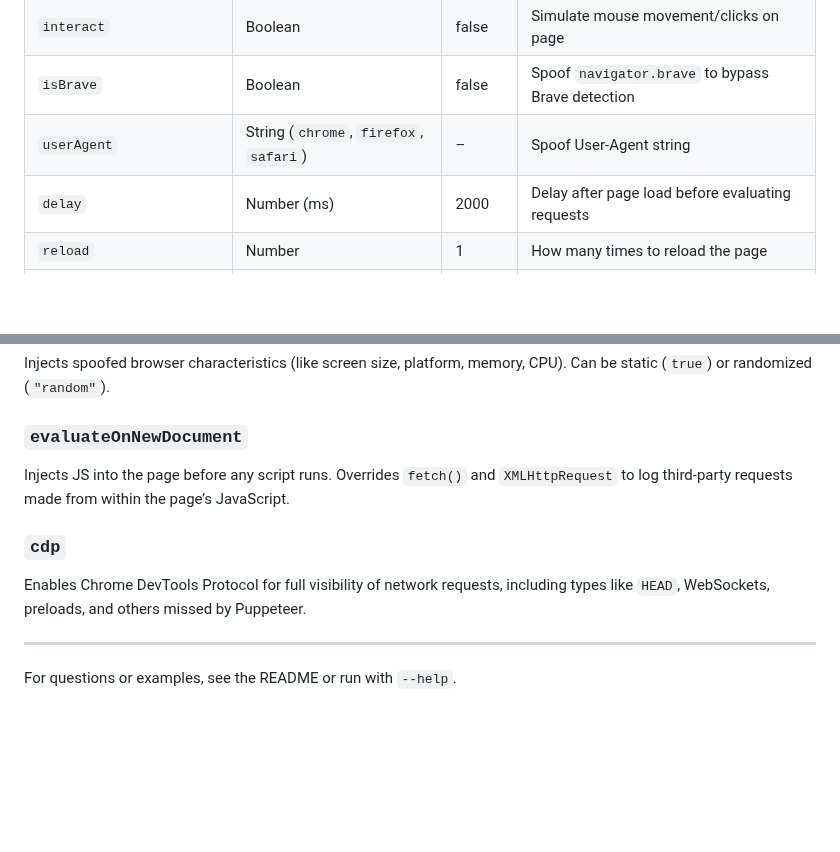
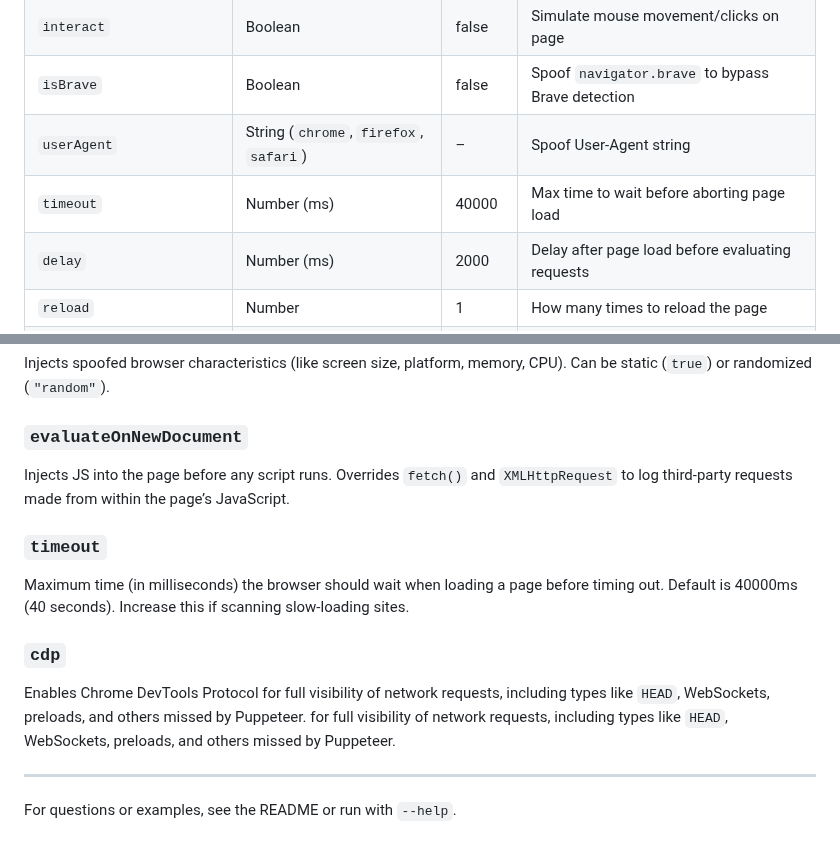
Before and after one commit to ryanbr/network-scanner, a Markdown page: JSONMANUAL.md, 2 parts joined by grey strips. GitHub-like rendering; blank space fills up the shorter version.

Commit message:
Add missing timeout to JSONMANUAL.md

```diff
--- a/JSONMANUAL.md
+++ b/JSONMANUAL.md
@@ -24,6 +24,7 @@ This document provides detailed explanations for each option available in the `c
 | `interact`               | Boolean                                | false   | Simulate mouse movement/clicks on page            |
 | `isBrave`                | Boolean                                | false   | Spoof `navigator.brave` to bypass Brave detection |
 | `userAgent`              | String (`chrome`, `firefox`, `safari`) | –       | Spoof User-Agent string                           |
+| `timeout`                | Number (ms)                            | 40000   | Max time to wait before aborting page load        |
 | `delay`                  | Number (ms)                            | 2000    | Delay after page load before evaluating requests  |
 | `reload`                 | Number                                 | 1       | How many times to reload the page                 |
 | `subDomains`             | Number (0 or 1)                        | 0       | Output full subdomains if set to 1                |
@@ -106,9 +107,13 @@ Injects spoofed browser characteristics (like screen size, platform, memory, CPU
 
 Injects JS into the page before any script runs. Overrides `fetch()` and `XMLHttpRequest` to log third-party requests made from within the page’s JavaScript.
 
+### `timeout`
+
+Maximum time (in milliseconds) the browser should wait when loading a page before timing out. Default is 40000ms (40 seconds). Increase this if scanning slow-loading sites.
+
 ### `cdp`
 
-Enables Chrome DevTools Protocol for full visibility of network requests, including types like `HEAD`, WebSockets, preloads, and others missed by Puppeteer.
+Enables Chrome DevTools Protocol for full visibility of network requests, including types like `HEAD`, WebSockets, preloads, and others missed by Puppeteer. for full visibility of network requests, including types like `HEAD`, WebSockets, preloads, and others missed by Puppeteer.
 
 ---
 
```
